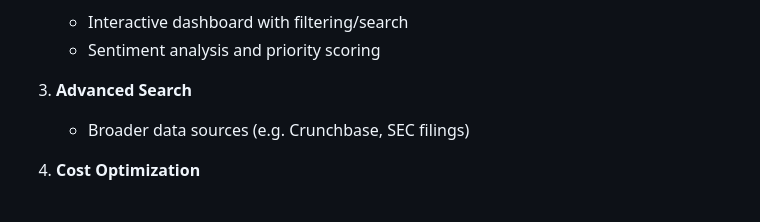
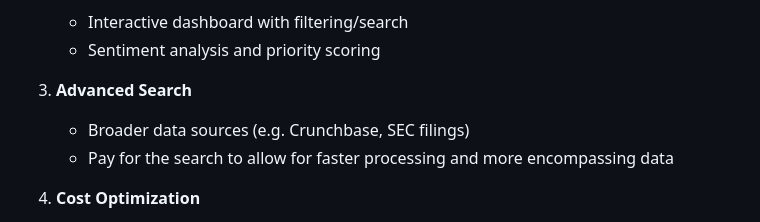
Before and after one commit to JessicaAndrew/client-insight-newsfeed, a Markdown page: DESIGN.md, the part around the change. Drawn GitHub-style.

Commit message:
Updated future ideas

```diff
--- a/DESIGN.md
+++ b/DESIGN.md
@@ -59,6 +59,7 @@ JSON Input → Search & Scrape → LLM Enrichment → HTML Generation → Output
 
 3. **Advanced Search**
    - Broader data sources (e.g. Crunchbase, SEC filings)
+   - Pay for the search to allow for faster processing and more encompassing data
 
 4. **Cost Optimization**
    - Batch LLM calls + prompt caching
```
